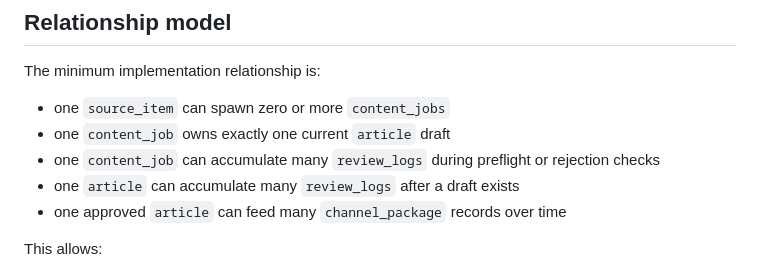
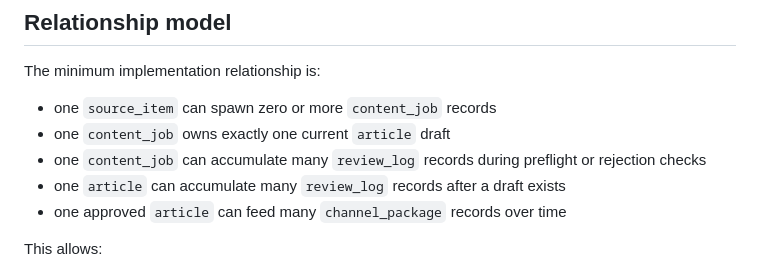
Before and after one commit to xAsh-Ai/AiMediaWebsite, a Markdown page: docs/engine-review-publishing-workflow.md, the part around the change. Rendered like a GitHub page.

Commit message:
docs: align workflow naming

```diff
--- a/docs/engine-review-publishing-workflow.md
+++ b/docs/engine-review-publishing-workflow.md
@@ -23,10 +23,10 @@
 
 The minimum implementation relationship is:
 
-- one `source_item` can spawn zero or more `content_jobs`
+- one `source_item` can spawn zero or more `content_job` records
 - one `content_job` owns exactly one current `article` draft
-- one `content_job` can accumulate many `review_logs` during preflight or rejection checks
-- one `article` can accumulate many `review_logs` after a draft exists
+- one `content_job` can accumulate many `review_log` records during preflight or rejection checks
+- one `article` can accumulate many `review_log` records after a draft exists
 - one approved `article` can feed many `channel_package` records over time
 
 This allows:
```
